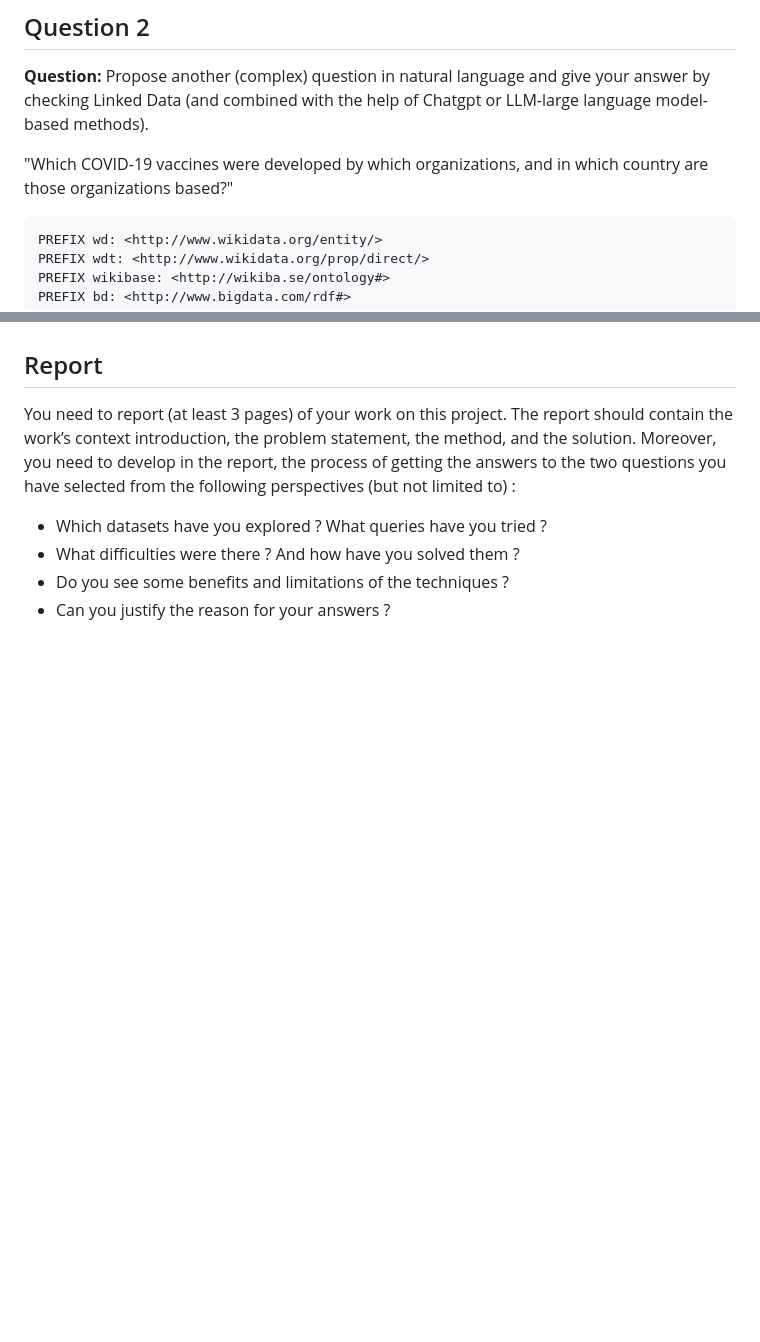
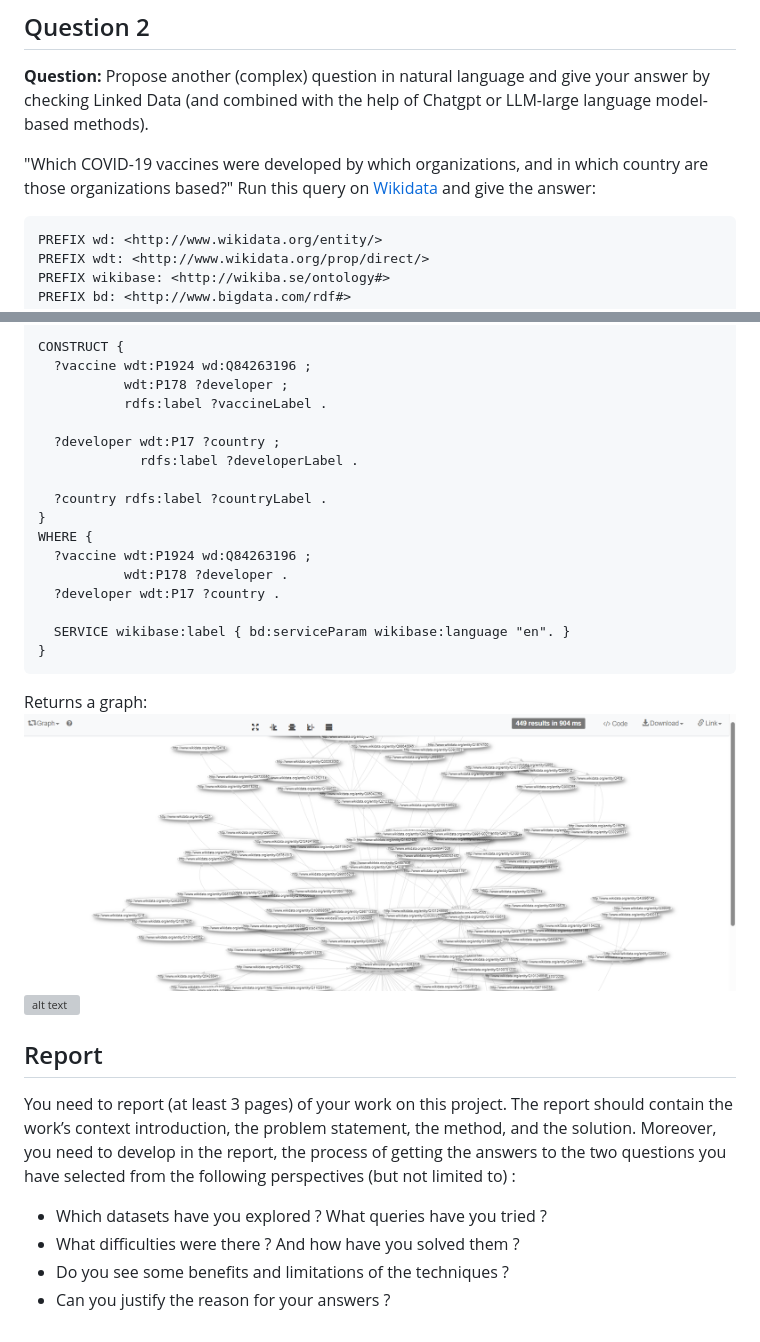
Before and after one commit to Wubpooz/app5-ai-game-project, a Markdown page: web_semantique/projet-web_semantique.md, 2 parts joined by grey strips. Rendered like a GitHub page; pictures changed too: web_semantique/image.png (added); blank space fills up the shorter version; grey boxes are pictures that could not be loaded.

Commit message:
refactor et avancé rapport

````diff
--- a/projet-web_semantique.md
+++ b/web_semantique/projet-web_semantique.md
@@ -75,6 +75,7 @@ The `SERVICE` keyword allows us to query multiple SPARQL endpoints in a single q
 **Question:** Propose another (complex) question in natural language and give your answer by checking Linked Data (and combined with the help of Chatgpt or LLM-large language model-based methods).
 
 "Which COVID-19 vaccines were developed by which organizations, and in which country are those organizations based?"
+Run this query on [Wikidata](https://query.wikidata.org/) and give the answer:
 ```sparql
 PREFIX wd: <http://www.wikidata.org/entity/>
 PREFIX wdt: <http://www.wikidata.org/prop/direct/>
@@ -114,5 +121,24 @@ LLMs can then be used to answer questions by generating natural language respons
 
+CONSTRUCT {
+  ?vaccine wdt:P1924 wd:Q84263196 ;
+           wdt:P178 ?developer ;
+           rdfs:label ?vaccineLabel .
 
+  ?developer wdt:P17 ?country ;
+             rdfs:label ?developerLabel .
+
+  ?country rdfs:label ?countryLabel .
+}
+WHERE {
+  ?vaccine wdt:P1924 wd:Q84263196 ;
+           wdt:P178 ?developer .
+  ?developer wdt:P17 ?country .
+
+  SERVICE wikibase:label { bd:serviceParam wikibase:language "en". }
+}
+```
+Returns a graph: ![alt text](image.png)
+![alt text](download.png)
 
 
 ## Report
````
Also changed, not shown: other parts of web_semantique/projet-web_semantique.md (+6 -0 lines), 5 other files.
